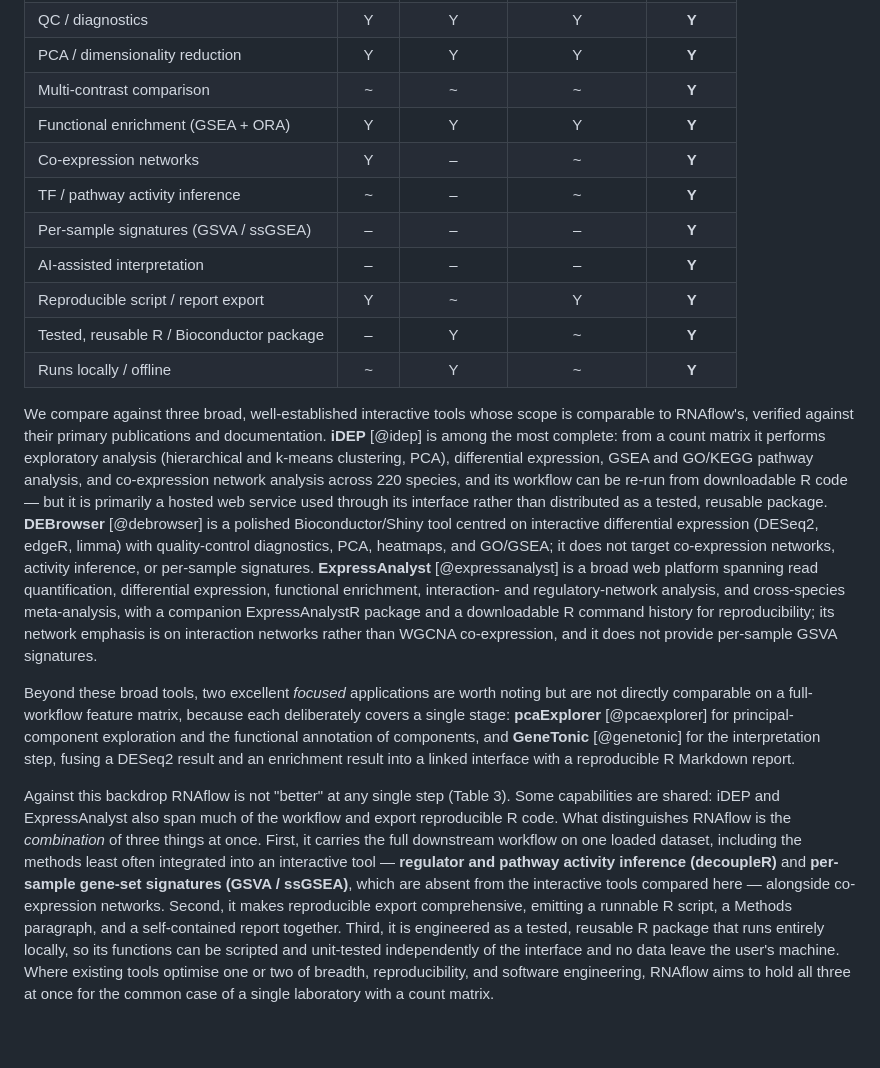
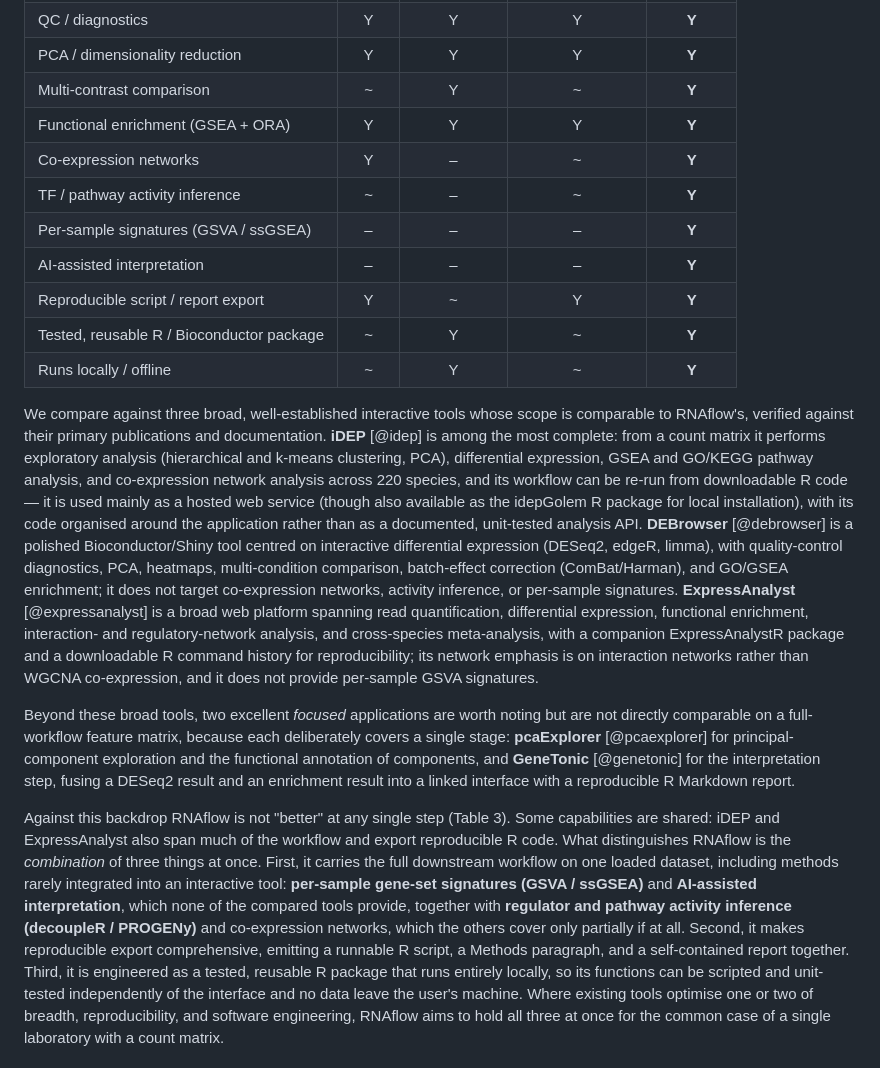
Before and after one commit to KmBioChemo/RNAflow, a Markdown page: paper/paper.md, the part around the change. GitHub-like rendering; blank space fills up the shorter version.

Commit message:
Verify comparison against competitors' GitHub source; correct cells
Inspected the tools' public source (gh unavailable -> WebFetch on the repos):
- DEBrowser (UMMS-Biocore/debrowser): confirmed PCA, GO/GSEA (enrichGO/enrichKEGG),
  batch correction (ComBat/Harman), and multi-condition comparison ('Add New
  Comparison') -> upgrade DEBrowser multi-contrast from ~ to Y; no WGCNA/GSVA/
  activity (confirmed).
- iDEP (gexijin/idepGolem modules): PCA, DE, Pathway, Network/co-expression
  (mod_09), Enrichment, k-means; no GSVA/UMAP/WGCNA module. Now shipped as the
  idepGolem R package -> upgrade iDEP 'reusable R package' from - to ~; prose
  updated accordingly.
- Positioning sentence tightened to match the marks: per-sample GSVA and AI are
  the capabilities none of the compared tools provide; activity and co-expression
  are partial in others.

Renders clean via pandoc --citeproc (0 unresolved citations).

```diff
--- a/paper/paper.md
+++ b/paper/paper.md
@@ -560,14 +560,14 @@ documentation; feature sets evolve.
 | Differential expression | Y | Y | Y | **Y** |
 | QC / diagnostics | Y | Y | Y | **Y** |
 | PCA / dimensionality reduction | Y | Y | Y | **Y** |
-| Multi-contrast comparison | ~ | ~ | ~ | **Y** |
+| Multi-contrast comparison | ~ | Y | ~ | **Y** |
 | Functional enrichment (GSEA + ORA) | Y | Y | Y | **Y** |
 | Co-expression networks | Y | – | ~ | **Y** |
 | TF / pathway activity inference | ~ | – | ~ | **Y** |
 | Per-sample signatures (GSVA / ssGSEA) | – | – | – | **Y** |
 | AI-assisted interpretation | – | – | – | **Y** |
 | Reproducible script / report export | Y | ~ | Y | **Y** |
-| Tested, reusable R / Bioconductor package | – | Y | ~ | **Y** |
+| Tested, reusable R / Bioconductor package | ~ | Y | ~ | **Y** |
 | Runs locally / offline | ~ | Y | ~ | **Y** |
 
 We compare against three broad, well-established interactive tools whose scope is
@@ -576,12 +576,14 @@ documentation. **iDEP** [@idep] is among the most complete: from a count matrix
 performs exploratory analysis (hierarchical and k-means clustering, PCA),
 differential expression, GSEA and GO/KEGG pathway analysis, and co-expression
 network analysis across 220 species, and its workflow can be re-run from
-downloadable R code — but it is primarily a hosted web service used through its
-interface rather than distributed as a tested, reusable package. **DEBrowser**
-[@debrowser] is a polished Bioconductor/Shiny tool centred on interactive
-differential expression (DESeq2, edgeR, limma) with quality-control diagnostics,
-PCA, heatmaps, and GO/GSEA; it does not target co-expression networks, activity
-inference, or per-sample signatures. **ExpressAnalyst** [@expressanalyst] is a
+downloadable R code — it is used mainly as a hosted web service (though also
+available as the idepGolem R package for local installation), with its code
+organised around the application rather than as a documented, unit-tested analysis
+API. **DEBrowser** [@debrowser] is a polished Bioconductor/Shiny tool centred on
+interactive differential expression (DESeq2, edgeR, limma), with quality-control
+diagnostics, PCA, heatmaps, multi-condition comparison, batch-effect correction
+(ComBat/Harman), and GO/GSEA enrichment; it does not target co-expression
+networks, activity inference, or per-sample signatures. **ExpressAnalyst** [@expressanalyst] is a
 broad web platform spanning read quantification, differential expression,
 functional enrichment, interaction- and regulatory-network analysis, and
 cross-species meta-analysis, with a companion ExpressAnalystR package and a
@@ -600,10 +602,11 @@ Against this backdrop RNAflow is not "better" at any single step (Table 3). Some
 capabilities are shared: iDEP and ExpressAnalyst also span much of the workflow
 and export reproducible R code. What distinguishes RNAflow is the *combination* of
 three things at once. First, it carries the full downstream workflow on one loaded
-dataset, including the methods least often integrated into an interactive tool —
-**regulator and pathway activity inference (decoupleR)** and **per-sample gene-set
-signatures (GSVA / ssGSEA)**, which are absent from the interactive tools compared
-here — alongside co-expression networks. Second, it makes reproducible export
+dataset, including methods rarely integrated into an interactive tool:
+**per-sample gene-set signatures (GSVA / ssGSEA)** and **AI-assisted
+interpretation**, which none of the compared tools provide, together with
+**regulator and pathway activity inference (decoupleR / PROGENy)** and
+co-expression networks, which the others cover only partially if at all. Second, it makes reproducible export
 comprehensive, emitting a runnable R script, a Methods paragraph, and a
 self-contained report together. Third, it is engineered as a tested, reusable R
 package that runs entirely locally, so its functions can be scripted and
```
